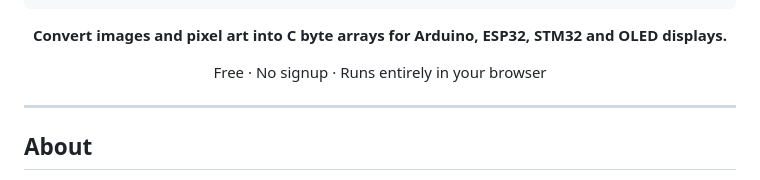
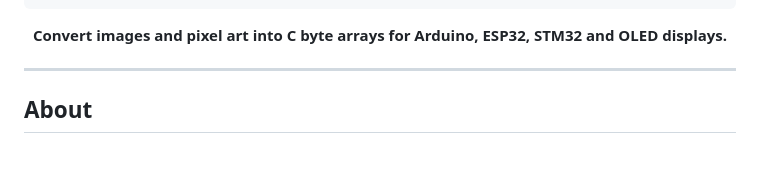
Before and after one commit to Gesch1rr/Pixel2Byte, a Markdown page: README.md, the part around the change. Rendered like a GitHub page; blank space fills up the shorter version.

Commit message:
Update README to remove pricing information
Removed the line about being free and no signup.

```diff
--- a/README.md
+++ b/README.md
@@ -9,8 +9,6 @@
 <div align="center">
 
 **Convert images and pixel art into C byte arrays for Arduino, ESP32, STM32 and OLED displays.**
-
-Free · No signup · Runs entirely in your browser
 
 </div>
 
```
